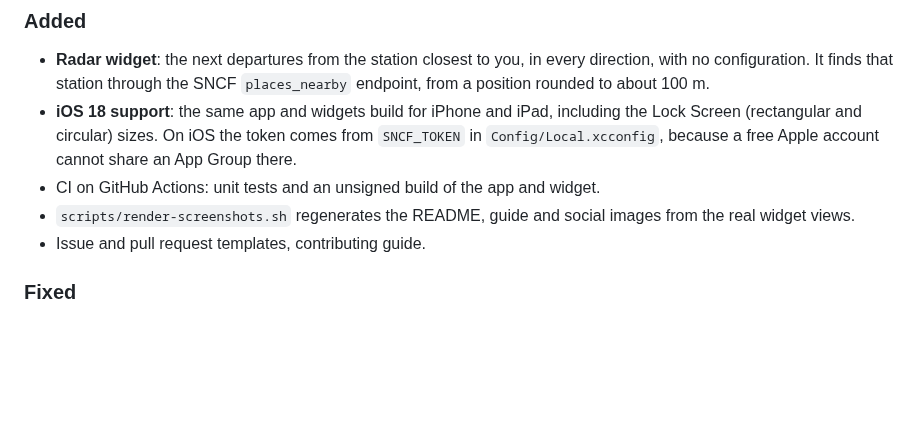
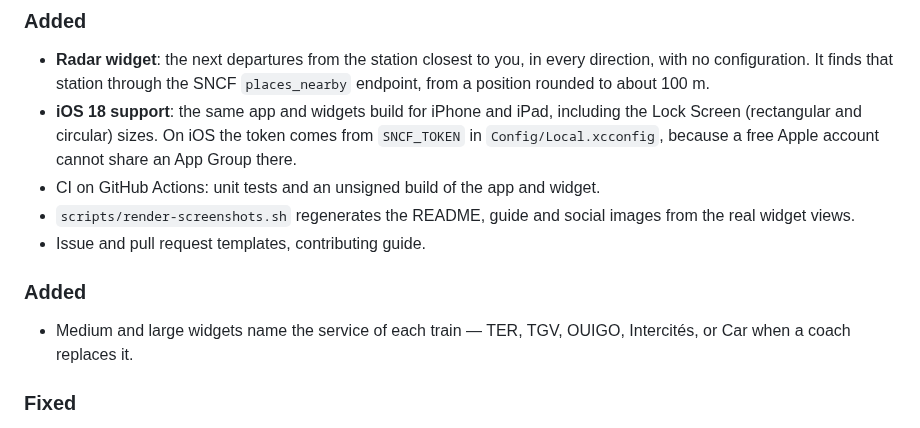
Before and after one commit to Wonskcalb/trains-near-me, a Markdown page: CHANGELOG.md, the part around the change. Drawn GitHub-style; blank space fills up the shorter version.

```diff
--- a/CHANGELOG.md
+++ b/CHANGELOG.md
@@ -10,6 +10,9 @@ All notable changes to this project are documented here. The format follows [Kee
 - CI on GitHub Actions: unit tests and an unsigned build of the app and widget.
 - `scripts/render-screenshots.sh` regenerates the README, guide and social images from the real widget views.
 - Issue and pull request templates, contributing guide.
+
+### Added
+- Medium and large widgets name the service of each train — TER, TGV, OUIGO, Intercités, or Car when a coach replaces it.
 
 ### Fixed
 - The widget never got a position. Reading `CLLocationManager().authorizationStatus` off a throwaway manager answers `.notDetermined` until locationd replies, so an authorized widget decided it had no permission and gave up without asking. There is now one long-lived location client per process, the status is kept by its delegate, and a fix is attempted whatever the status says — it only names the failure.
```
Also changed, not shown: README.md (+4 -3 lines), Design/social-preview.png, Design/widget-dark.png, Design/widget-light.png, Design/widget-states.png, 7 other files.
